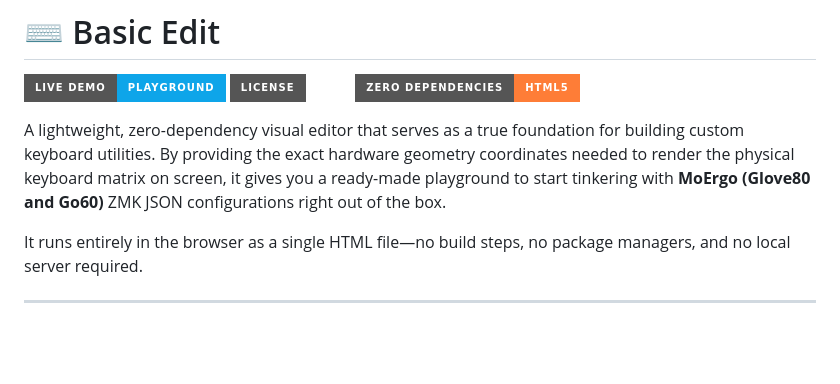
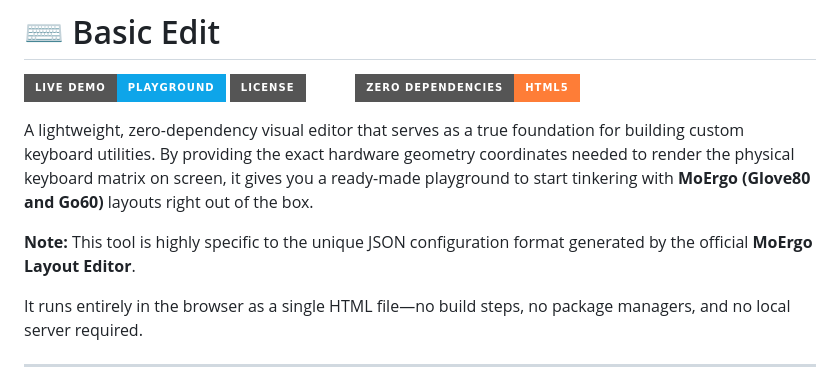
Before and after one commit to moosylog/basic_edit, a Markdown page: README.md, the part around the change. Drawn GitHub-style; badges without logos; blank space fills up the shorter version.

Commit message:
Clarify MoErgo Layout Editor JSON configuration
Added a note about the JSON configuration format specific to MoErgo Layout Editor.

```diff
--- a/README.md
+++ b/README.md
@@ -4,7 +4,9 @@
 [![License: MIT](https://img.shields.io/badge/License-MIT-emerald.svg?style=for-the-badge)](https://opensource.org/licenses/MIT)
 [![Zero Build](https://img.shields.io/badge/Zero_Dependencies-HTML5-orange?style=for-the-badge&logo=html5)](#)
 
-A lightweight, zero-dependency visual editor that serves as a true foundation for building custom keyboard utilities. By providing the exact hardware geometry coordinates needed to render the physical keyboard matrix on screen, it gives you a ready-made playground to start tinkering with **MoErgo (Glove80 and Go60)** ZMK JSON configurations right out of the box.
+A lightweight, zero-dependency visual editor that serves as a true foundation for building custom keyboard utilities. By providing the exact hardware geometry coordinates needed to render the physical keyboard matrix on screen, it gives you a ready-made playground to start tinkering with **MoErgo (Glove80 and Go60)** layouts right out of the box.
+
+**Note:** This tool is highly specific to the unique JSON configuration format generated by the official **MoErgo Layout Editor**.
 
 It runs entirely in the browser as a single HTML file—no build steps, no package managers, and no local server required.
 
```
